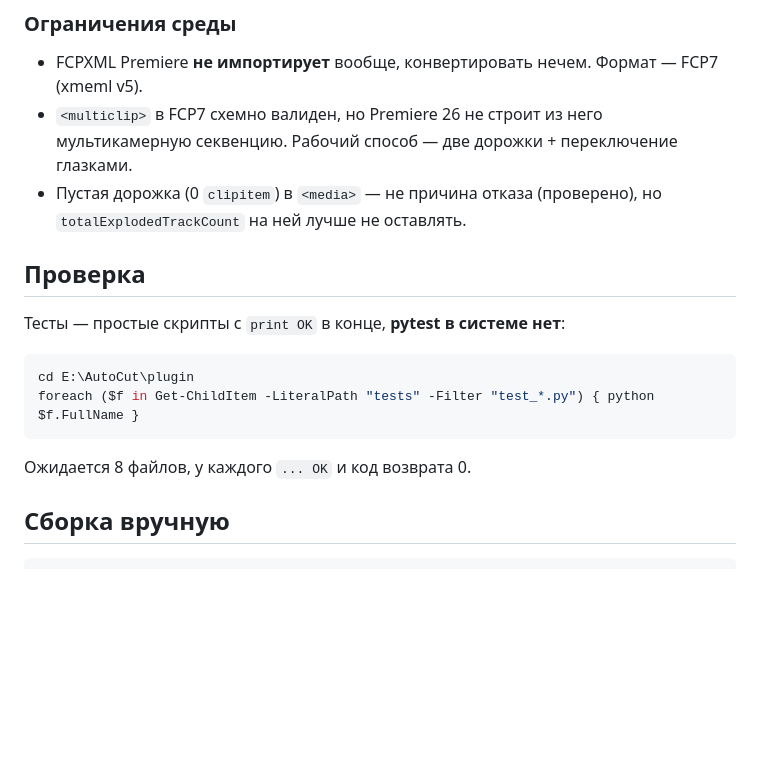
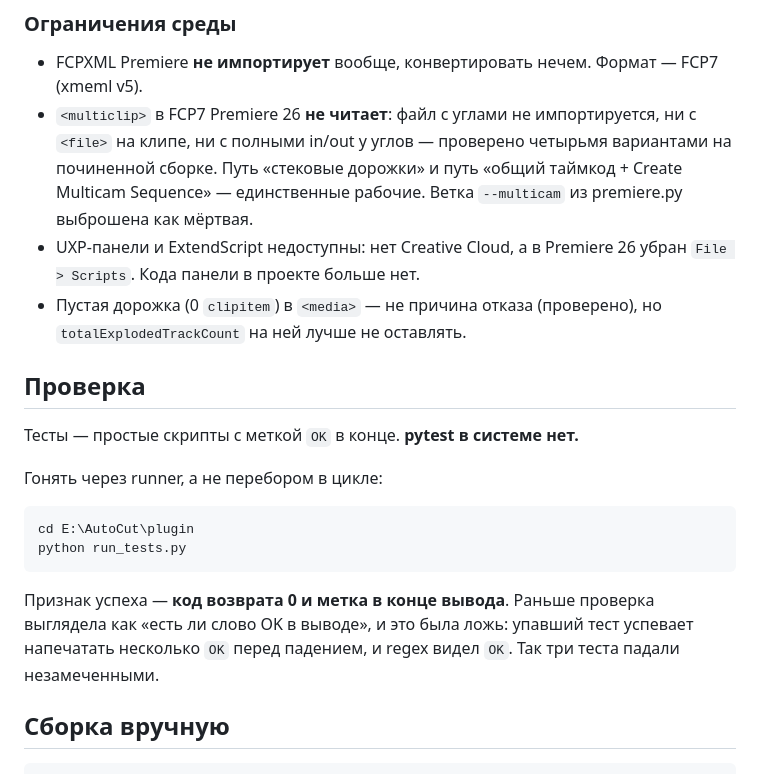
Before and after one commit to peeppohui/autocut, a Markdown page: AGENTS.md, the part around the change. Drawn GitHub-style; blank space fills up the shorter version.

Commit message:
docs: записать уроки уборки - проверка тестов и грабли Premiere

````diff
--- a/AGENTS.md
+++ b/AGENTS.md
@@ -45,21 +45,31 @@ Premiere **молча**, с пустым сообщением в окне «File
 ### Ограничения среды
 
 - FCPXML Premiere **не импортирует** вообще, конвертировать нечем. Формат — FCP7 (xmeml v5).
-- `<multiclip>` в FCP7 схемно валиден, но Premiere 26 не строит из него
-  мультикамерную секвенцию. Рабочий способ — две дорожки + переключение глазками.
+- `<multiclip>` в FCP7 Premiere 26 **не читает**: файл с углами не импортируется,
+  ни с `<file>` на клипе, ни с полными in/out у углов — проверено четырьмя вариантами
+  на починенной сборке. Путь «стековые дорожки» и путь «общий таймкод + Create
+  Multicam Sequence» — единственные рабочие. Ветка `--multicam` из premiere.py
+  выброшена как мёртвая.
+- UXP-панели и ExtendScript недоступны: нет Creative Cloud, а в Premiere 26
+  убран `File > Scripts`. Кода панели в проекте больше нет.
 - Пустая дорожка (0 `clipitem`) в `<media>` — не причина отказа (проверено),
   но `totalExplodedTrackCount` на ней лучше не оставлять.
 
 ## Проверка
 
-Тесты — простые скрипты с `print OK` в конце, **pytest в системе нет**:
+Тесты — простые скрипты с меткой `OK` в конце. **pytest в системе нет.**
+
+Гонять через runner, а не перебором в цикле:
 
 ```powershell
 cd E:\AutoCut\plugin
-foreach ($f in Get-ChildItem -LiteralPath "tests" -Filter "test_*.py") { python $f.FullName }
+python run_tests.py
 ```
 
-Ожидается 8 файлов, у каждого `... OK` и код возврата 0.
+Признак успеха — **код возврата 0 и метка в конце вывода**. Раньше
+проверка выглядела как «есть ли слово OK в выводе», и это была ложь:
+упавший тест успевает напечатать несколько `OK` перед падением, и
+regex видел `OK`. Так три теста падали незамеченными.
 
 ## Сборка вручную
 
````
